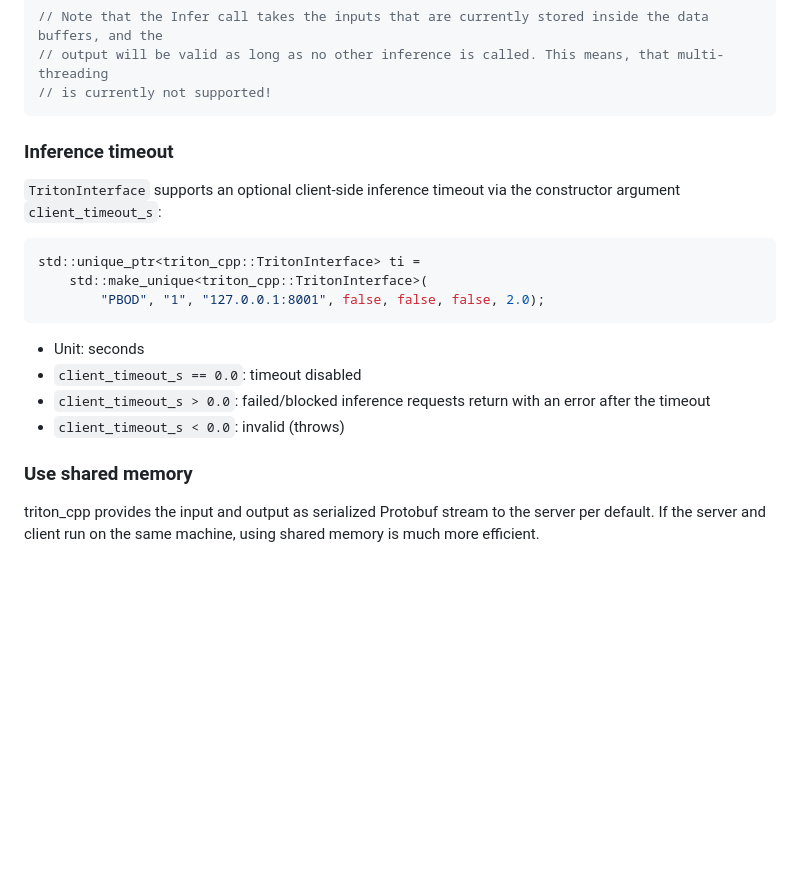
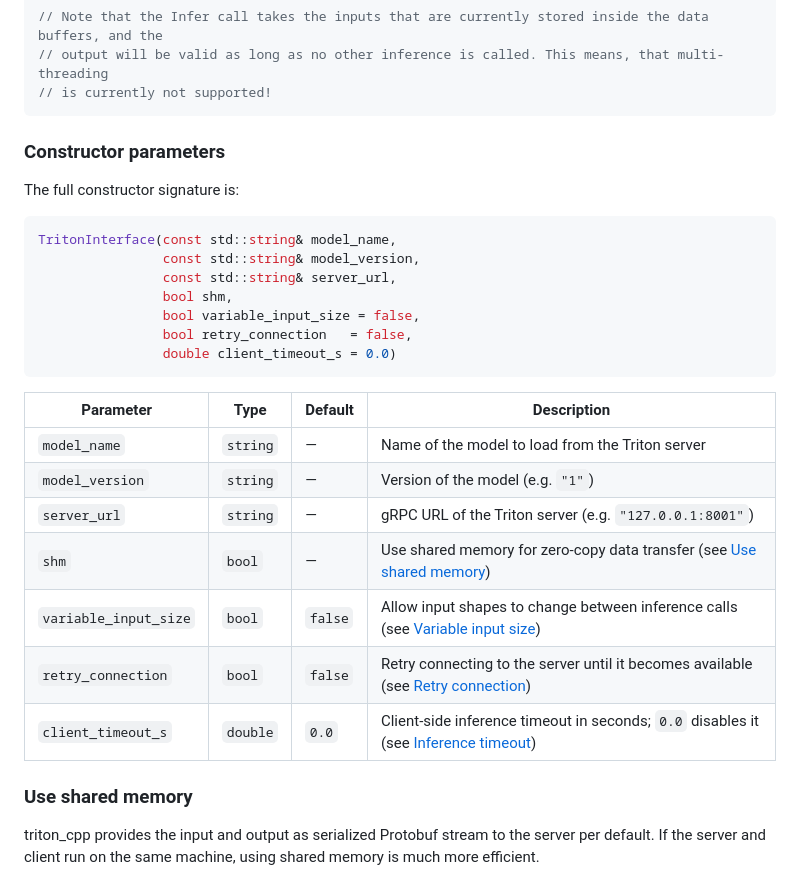
Before and after one commit to openads-project/triton_cpp, a Markdown page: README.md, the part around one of its changes. Rendered like a GitHub page; blank space fills up the shorter version.

Commit message:
Further documentation for constructor parameters

````diff
--- a/README.md
+++ b/README.md
@@ -86,21 +86,29 @@ std::cout << class_logits(0,0);
 // is currently not supported!
 ```
 
-### Inference timeout
+### Constructor parameters
 
-`TritonInterface` supports an optional client-side inference timeout via the constructor argument
-`client_timeout_s`:
+The full constructor signature is:
 
 ```c++
-std::unique_ptr<triton_cpp::TritonInterface> ti =
-    std::make_unique<triton_cpp::TritonInterface>(
-        "PBOD", "1", "127.0.0.1:8001", false, false, false, 2.0);
+TritonInterface(const std::string& model_name,
+                const std::string& model_version,
+                const std::string& server_url,
+                bool shm,
+                bool variable_input_size = false,
+                bool retry_connection   = false,
+                double client_timeout_s = 0.0)
 ```
 
-- Unit: seconds
-- `client_timeout_s == 0.0`: timeout disabled
-- `client_timeout_s > 0.0`: failed/blocked inference requests return with an error after the timeout
-- `client_timeout_s < 0.0`: invalid (throws)
+| Parameter | Type | Default | Description |
+|---|---|---|---|
+| `model_name` | `string` | — | Name of the model to load from the Triton server |
+| `model_version` | `string` | — | Version of the model (e.g. `"1"`) |
+| `server_url` | `string` | — | gRPC URL of the Triton server (e.g. `"127.0.0.1:8001"`) |
+| `shm` | `bool` | — | Use shared memory for zero-copy data transfer (see [Use shared memory](#use-shared-memory)) |
+| `variable_input_size` | `bool` | `false` | Allow input shapes to change between inference calls (see [Variable input size](#variable-input-size)) |
+| `retry_connection` | `bool` | `false` | Retry connecting to the server until it becomes available (see [Retry connection](#retry-connection)) |
+| `client_timeout_s` | `double` | `0.0` | Client-side inference timeout in seconds; `0.0` disables it (see [Inference timeout](#inference-timeout)) |
 
 ### Use shared memory
 
````
Also changed, not shown: other parts of README.md (+42 -0 lines).
